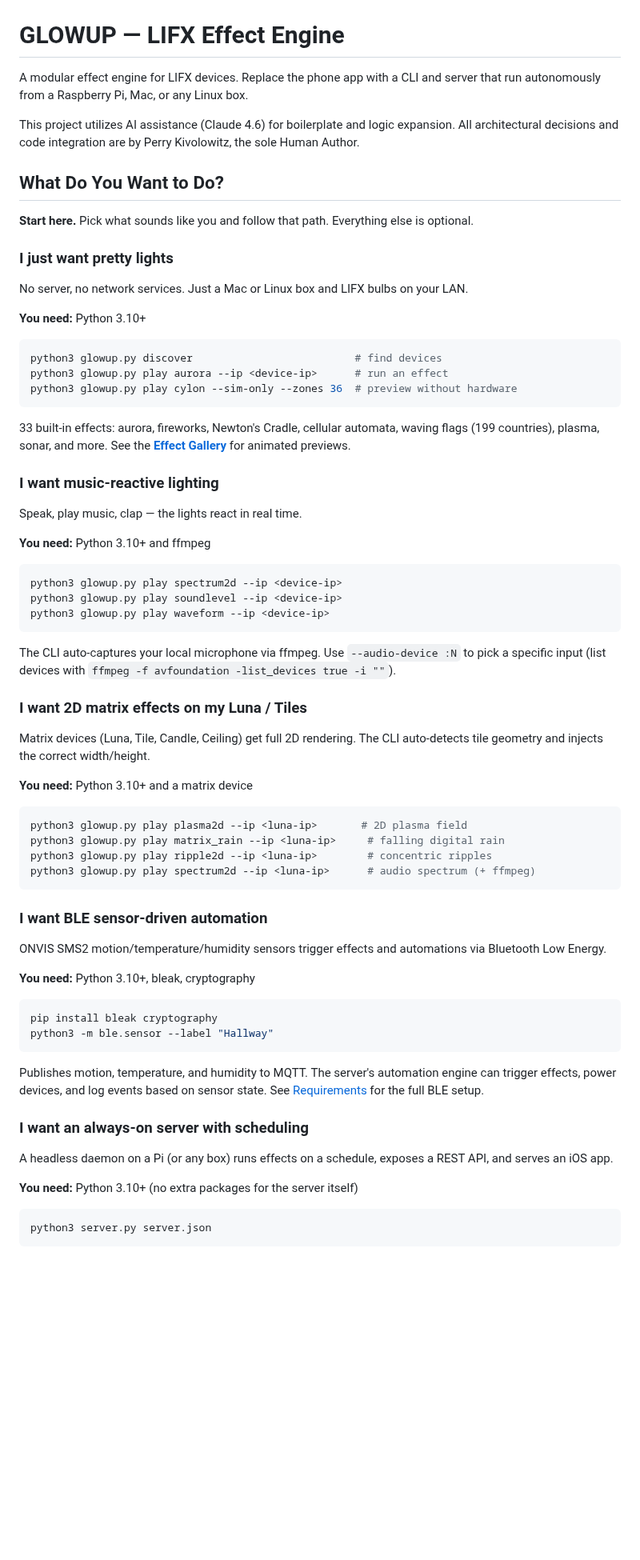
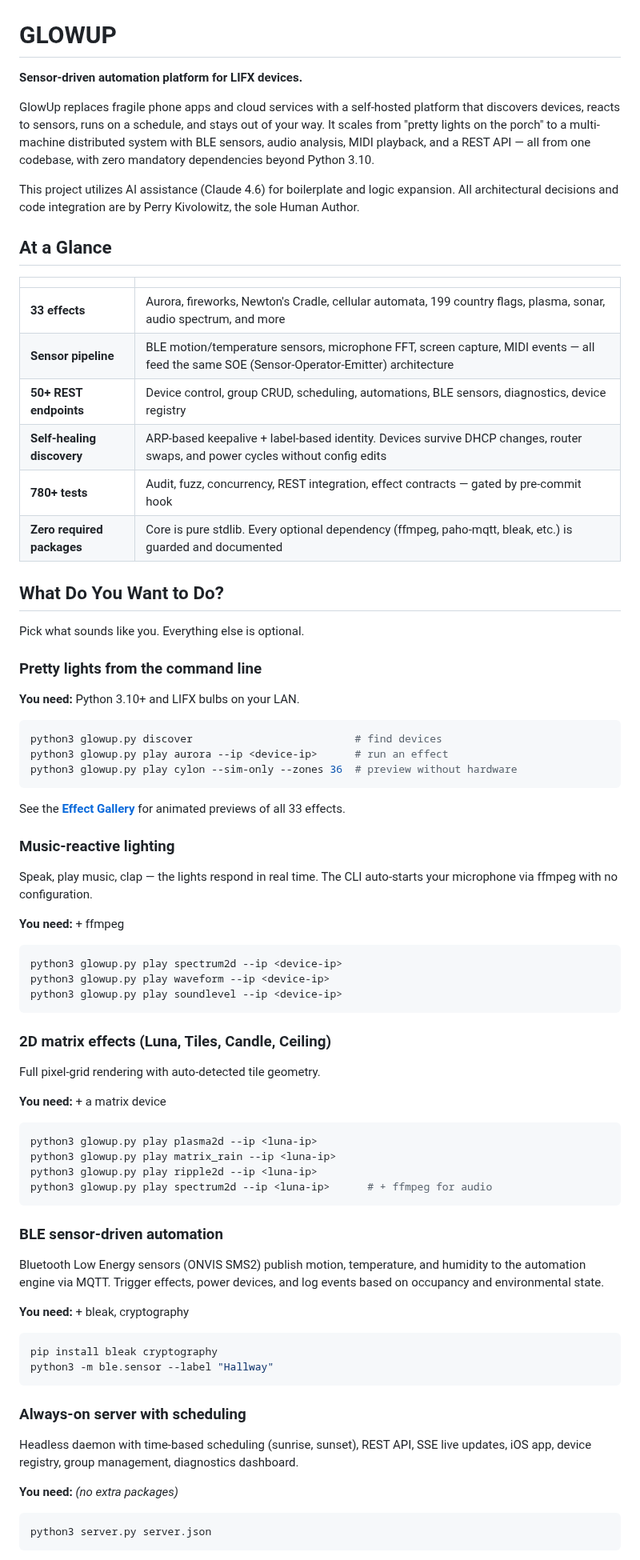
Before and after one commit to pkivolowitz/lifx, a Markdown page: README.md, the part around one of its changes. Shown at 80% size. GitHub-like rendering; blank space fills up the shorter version.

````diff
--- a/README.md
+++ b/README.md
@@ -2,27 +2,40 @@
   <img src="docs/assets/logo.jpg" alt="GlowUp" width="200">
 </p>
 
-# GLOWUP — LIFX Effect Engine
+# GLOWUP
 
-A modular effect engine for LIFX devices.  Replace the phone app with
-a CLI and server that run autonomously from a Raspberry Pi, Mac, or
-any Linux box.
+**Sensor-driven automation platform for LIFX devices.**
+
+GlowUp replaces fragile phone apps and cloud services with a
+self-hosted platform that discovers devices, reacts to sensors,
+runs on a schedule, and stays out of your way.  It scales from
+"pretty lights on the porch" to a multi-machine distributed
+system with BLE sensors, audio analysis, MIDI playback, and a
+REST API — all from one codebase, with zero mandatory
+dependencies beyond Python 3.10.
 
 This project utilizes AI assistance (Claude 4.6) for boilerplate and
 logic expansion. All architectural decisions and code integration are
 by Perry Kivolowitz, the sole Human Author.
 
+## At a Glance
+
+| | |
+|-|-|
+| **33 effects** | Aurora, fireworks, Newton's Cradle, cellular automata, 199 country flags, plasma, sonar, audio spectrum, and more |
+| **Sensor pipeline** | BLE motion/temperature sensors, microphone FFT, screen capture, MIDI events — all feed the same SOE (Sensor-Operator-Emitter) architecture |
+| **50+ REST endpoints** | Device control, group CRUD, scheduling, automations, BLE sensors, diagnostics, device registry |
+| **Self-healing discovery** | ARP-based keepalive + label-based identity.  Devices survive DHCP changes, router swaps, and power cycles without config edits |
+| **780+ tests** | Audit, fuzz, concurrency, REST integration, effect contracts — gated by pre-commit hook |
+| **Zero required packages** | Core is pure stdlib.  Every optional dependency (ffmpeg, paho-mqtt, bleak, etc.) is guarded and documented |
+
 ## What Do You Want to Do?
 
-**Start here.**  Pick what sounds like you and follow that path.
-Everything else is optional.
+Pick what sounds like you.  Everything else is optional.
 
-### I just want pretty lights
+### Pretty lights from the command line
 
-No server, no network services.  Just a Mac or Linux box and LIFX
-bulbs on your LAN.
-
-**You need:** Python 3.10+
+**You need:** Python 3.10+ and LIFX bulbs on your LAN.
 
 ```bash
 python3 glowup.py discover                          # find devices
@@ -30,65 +43,56 @@ python3 glowup.py play aurora --ip <device-ip>      # run an effect
 python3 glowup.py play cylon --sim-only --zones 36  # preview without hardware
 ```
 
-33 built-in effects: aurora, fireworks, Newton's Cradle, cellular
-automata, waving flags (199 countries), plasma, sonar, and more.
 See the **[Effect Gallery](https://pkivolowitz.github.io/lifx/)**
-for animated previews.
+for animated previews of all 33 effects.
 
-### I want music-reactive lighting
+### Music-reactive lighting
 
-Speak, play music, clap — the lights react in real time.
+Speak, play music, clap — the lights respond in real time.  The
+CLI auto-starts your microphone via ffmpeg with no configuration.
 
-**You need:** Python 3.10+ and ffmpeg
+**You need:** + ffmpeg
 
 ```bash
 python3 glowup.py play spectrum2d --ip <device-ip>
+python3 glowup.py play waveform --ip <device-ip>
 python3 glowup.py play soundlevel --ip <device-ip>
-python3 glowup.py play waveform --ip <device-ip>
 ```
 
-The CLI auto-captures your local microphone via ffmpeg.  Use
-`--audio-device :N` to pick a specific input (list devices with
-`ffmpeg -f avfoundation -list_devices true -i ""`).
+### 2D matrix effects (Luna, Tiles, Candle, Ceiling)
 
-### I want 2D matrix effects on my Luna / Tiles
+Full pixel-grid rendering with auto-detected tile geometry.
 
-Matrix devices (Luna, Tile, Candle, Ceiling) get full 2D rendering.
-The CLI auto-detects tile geometry and injects the correct
-width/height.
-
-**You need:** Python 3.10+ and a matrix device
+**You need:** + a matrix device
 
 ```bash
-python3 glowup.py play plasma2d --ip <luna-ip>       # 2D plasma field
-python3 glowup.py play matrix_rain --ip <luna-ip>     # falling digital rain
-python3 glowup.py play ripple2d --ip <luna-ip>        # concentric ripples
-python3 glowup.py play spectrum2d --ip <luna-ip>      # audio spectrum (+ ffmpeg)
+python3 glowup.py play plasma2d --ip <luna-ip>
+python3 glowup.py play matrix_rain --ip <luna-ip>
+python3 glowup.py play ripple2d --ip <luna-ip>
+python3 glowup.py play spectrum2d --ip <luna-ip>      # + ffmpeg for audio
 ```
 
-### I want BLE sensor-driven automation
+### BLE sensor-driven automation
 
-ONVIS SMS2 motion/temperature/humidity sensors trigger effects
-and automations via Bluetooth Low Energy.
+Bluetooth Low Energy sensors (ONVIS SMS2) publish motion,
+temperature, and humidity to the automation engine via MQTT.
+Trigger effects, power devices, and log events based on
+occupancy and environmental state.
 
-**You need:** Python 3.10+, bleak, cryptography
+**You need:** + bleak, cryptography
 
 ```bash
 pip install bleak cryptography
 python3 -m ble.sensor --label "Hallway"
 ```
 
-Publishes motion, temperature, and humidity to MQTT.  The server's
-automation engine can trigger effects, power devices, and log events
-based on sensor state.  See [Requirements](docs/02-requirements.md)
-for the full BLE setup.
+### Always-on server with scheduling
 
-### I want an always-on server with scheduling
+Headless daemon with time-based scheduling (sunrise, sunset),
+REST API, SSE live updates, iOS app, device registry, group
+management, diagnostics dashboard.
 
-A headless daemon on a Pi (or any box) runs effects on a schedule,
-exposes a REST API, and serves an iOS app.
-
-**You need:** Python 3.10+ (no extra packages for the server itself)
+**You need:** *(no extra packages)*
 
 ```bash
 python3 server.py server.json
````
Also changed, not shown: other parts of README.md (+39 -37 lines).
